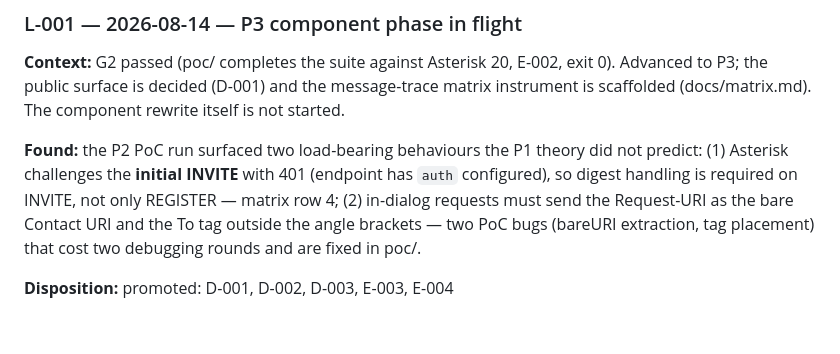
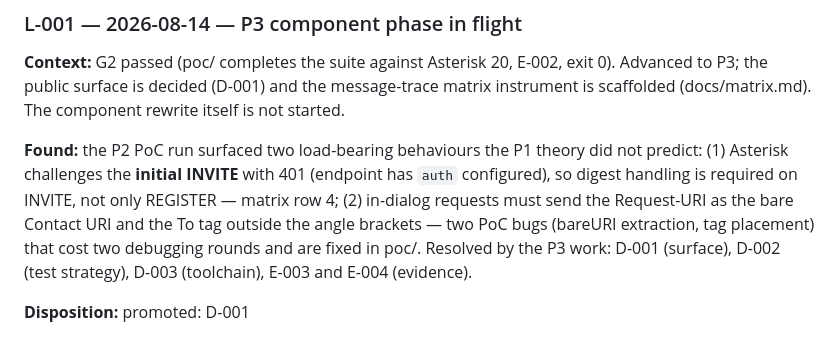
Before and after one commit to yoarajota/minimal-sip-client, a Markdown page: docs/03-log.md, the part around the change. GitHub-like rendering.

Commit message:
docs: close L-001 (promoted to D-001)

```diff
--- a/docs/03-log.md
+++ b/docs/03-log.md
@@ -55,6 +55,7 @@ is scaffolded (docs/matrix.md). The component rewrite itself is not started.
 digest handling is required on INVITE, not only REGISTER — matrix row 4; (2) in-dialog
 requests must send the Request-URI as the bare Contact URI and the To tag outside the angle
 brackets — two PoC bugs (bareURI extraction, tag placement) that cost two debugging rounds
-and are fixed in poc/.
+and are fixed in poc/. Resolved by the P3 work: D-001 (surface), D-002 (test strategy),
+D-003 (toolchain), E-003 and E-004 (evidence).
 
-**Disposition:** promoted: D-001, D-002, D-003, E-003, E-004
+**Disposition:** promoted: D-001
```
